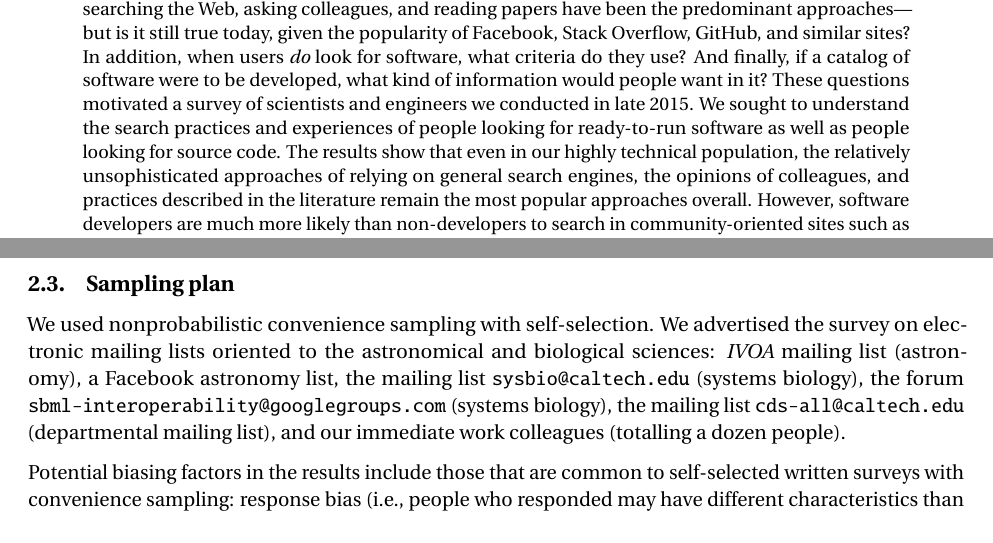
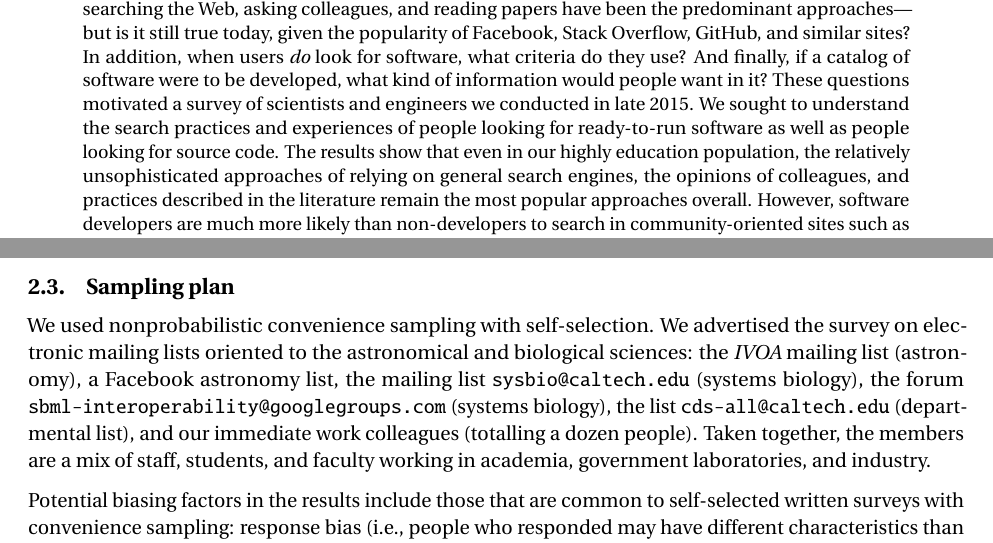
Before and after one commit to casics/project-docs, a LaTeX document (whitepaper.tex): two parts of pages 1 and 3 of 46, joined at a grey line, cut so that both start at the same text. Compiled offline with pdfLaTeX.

Commit message:
More notes about recipients.

```diff
--- a/whitepaper.tex
+++ b/whitepaper.tex
@@ -20,7 +20,7 @@ Pasadena, CA 91125, USA}
 \maketitle
 
 \begin{abstract}
-  When they seek software for a task, how do people go about finding it?  Past research found that searching the Web, asking colleagues, and reading papers have been the predominant approaches---but is it still true today, given the popularity of Facebook, Stack Overflow, GitHub, and similar sites?  In addition, when users \emph{do} look for software, what criteria do they use?  And finally, if a catalog of software were to be developed, what kind of information would people want in it?  These questions motivated a survey of scientists and engineers we conducted in late 2015.  We sought to understand the search practices and experiences of people looking for ready-to-run software as well as people looking for source code.  The results show that even in our highly technical population, the relatively unsophisticated approaches of relying on general search engines, the opinions of colleagues, and practices described in the literature remain the most popular approaches overall.  However, software developers are much more likely than non-developers to search in community-oriented sites such as Stack Overflow and GitHub, even when they seek ready-to-run software rather than source code.  The survey also revealed a range of characteristics that matter to people when searching for software.
+  When they seek software for a task, how do people go about finding it?  Past research found that searching the Web, asking colleagues, and reading papers have been the predominant approaches---but is it still true today, given the popularity of Facebook, Stack Overflow, GitHub, and similar sites?  In addition, when users \emph{do} look for software, what criteria do they use?  And finally, if a catalog of software were to be developed, what kind of information would people want in it?  These questions motivated a survey of scientists and engineers we conducted in late 2015.  We sought to understand the search practices and experiences of people looking for ready-to-run software as well as people looking for source code.  The results show that even in our highly education population, the relatively unsophisticated approaches of relying on general search engines, the opinions of colleagues, and practices described in the literature remain the most popular approaches overall.  However, software developers are much more likely than non-developers to search in community-oriented sites such as Stack Overflow and GitHub, even when they seek ready-to-run software rather than source code.  The survey also revealed a range of characteristics that matter to people when searching for software.
 \end{abstract}
 
 
@@ -101,7 +101,7 @@ We generated a URL (Uniform Resource Locator) for the survey form using Google S
 \newcommand{\populationResponseRate}{3\%\xspace}
 \newcommand{\completionRate}{40\%\xspace}
 
-We used nonprobabilistic convenience sampling with self-selection.  We   advertised the survey on electronic mailing lists oriented to the astronomical and biological sciences: \emph{IVOA} mailing list (astronomy), a Facebook astronomy list, the mailing list \texttt{sysbio@caltech.edu} (systems biology), the forum \texttt{sbml-interoperability@googlegroups.com} (systems biology), the mailing list \texttt{cds-all@caltech.edu} (departmental mailing list), and our immediate work colleagues (totalling a dozen people).
+We used nonprobabilistic convenience sampling with self-selection.  We advertised the survey on electronic mailing lists oriented to the astronomical and biological sciences: the \emph{IVOA} mailing list (astronomy), a Facebook astronomy list, the mailing list \texttt{sysbio@caltech.edu} (systems biology), the forum \texttt{sbml-interoperability@googlegroups.com} (systems biology), the list \texttt{cds-all@caltech.edu} (departmental list), and our immediate work colleagues (totalling a dozen people).  Taken together, the members are a mix of staff, students, and faculty working in academia, government laboratories, and industry.
 
 Potential biasing factors in the results include those that are common to self-selected written surveys with convenience sampling: response bias (i.e., people who responded may have different characteristics than those who did not), coverage errors (i.e., the representation of participants may not be balanced across different subcommunities), and item bias (i.e., some questions may have been skipped intentionally or unintentionally).  An additional possible source of bias is that the authors are relatively well-known within the subcommunities to which the survey was advertised, which may have influenced respondents.
 
```
